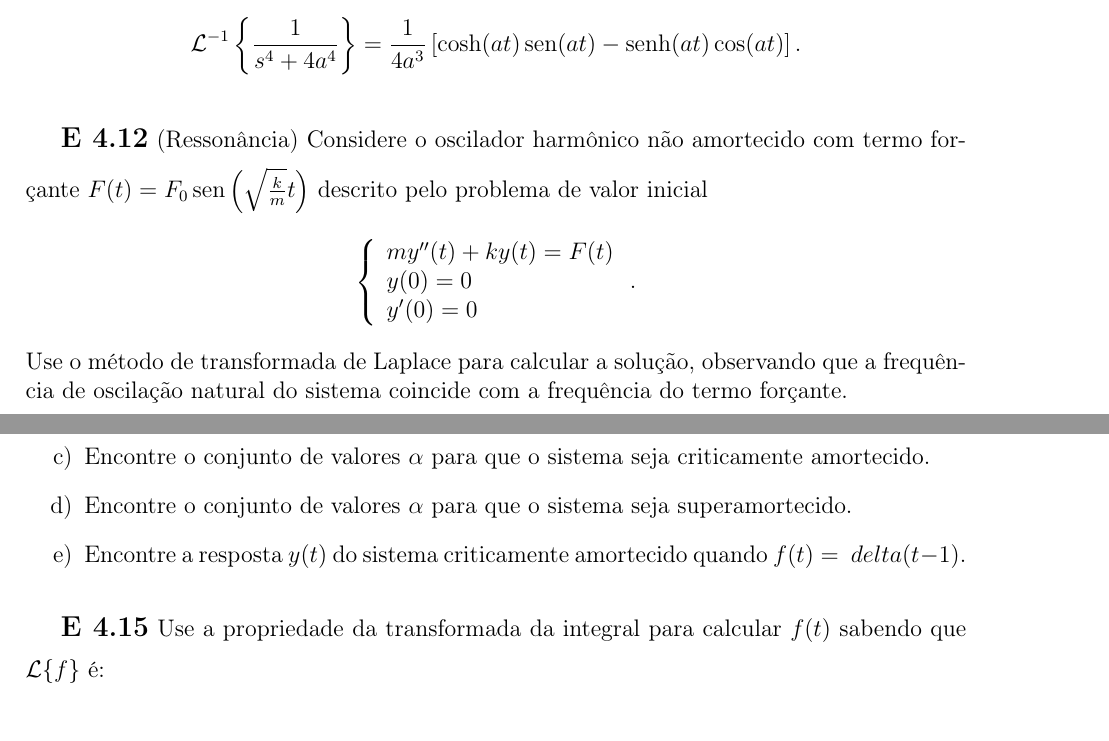
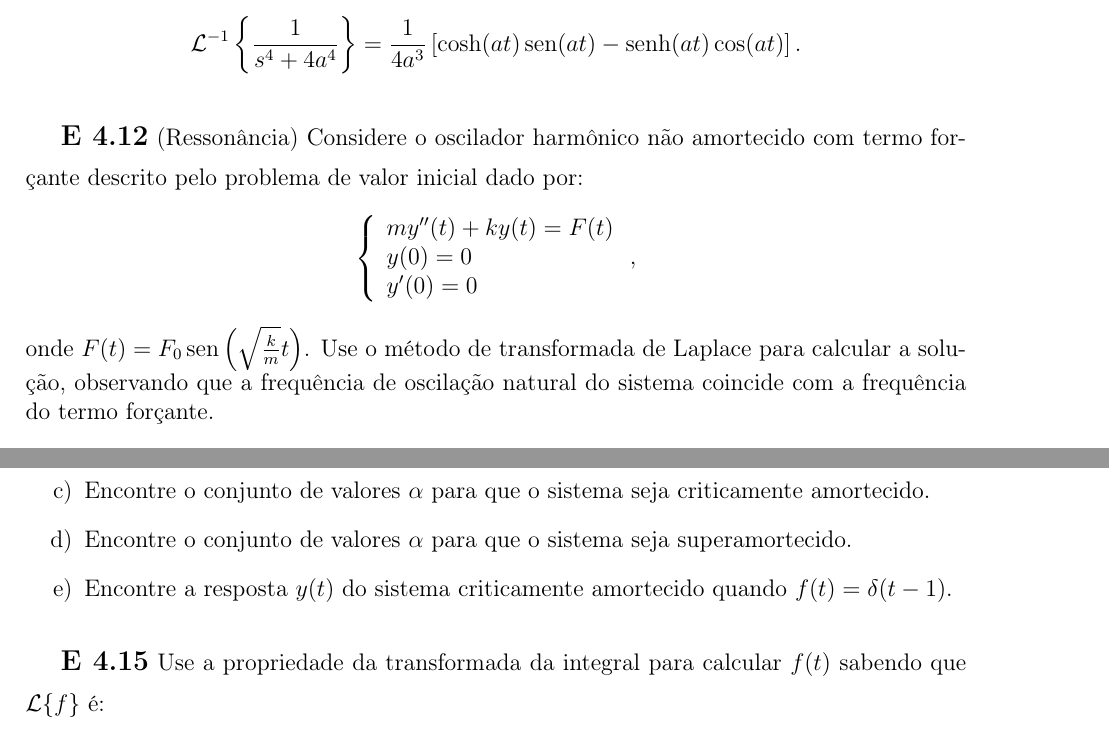
Before and after one commit to reamat/TransformadasIntegrais, a LaTeX book (main.tex, which reads TransformadaLaplace/cap_trans_int/cap_trans_int.tex): two parts of pages 57 and 58 of 235, joined at a grey line, cut so that both start at the same text. Compiled offline with LaTeX, dvips and Ghostscript.

Commit message:
peq ajustes

```diff
--- a/TransformadaLaplace/cap_trans_int/cap_trans_int.tex
+++ b/TransformadaLaplace/cap_trans_int/cap_trans_int.tex
@@ -1137,15 +1137,16 @@ Mostre que:
 \end{Exercise}
 
 
-\begin{Exercise}(Ressonância) Considere o oscilador harmônico não amortecido com termo forçante $F(t)=F_0\sen\left(\sqrt{\frac{k}{m}}t\right)$ descrito pelo problema de valor inicial
+\begin{Exercise}(Ressonância) Considere o oscilador harmônico não amortecido com termo forçante descrito pelo problema de valor inicial dado por:
 $$\left\{
 \begin{array}{l}
  my''(t)+ky(t)=F(t)\\
  y(0)=0\\
  y'(0)=0
 \end{array}
-\right..
+\right.,
 $$
+onde $F(t)=F_0\sen\left(\sqrt{\frac{k}{m}}t\right)$.
 Use o método de transformada de Laplace para calcular a solução, observando que a frequência de oscilação natural do sistema coincide com a frequência do termo forçante.
 \end{Exercise}
 \begin{Answer}
```
Also changed, not shown: TransformadaLaplace/cap_trans_int/cap_trans_int.tex (2 more changed lines).
